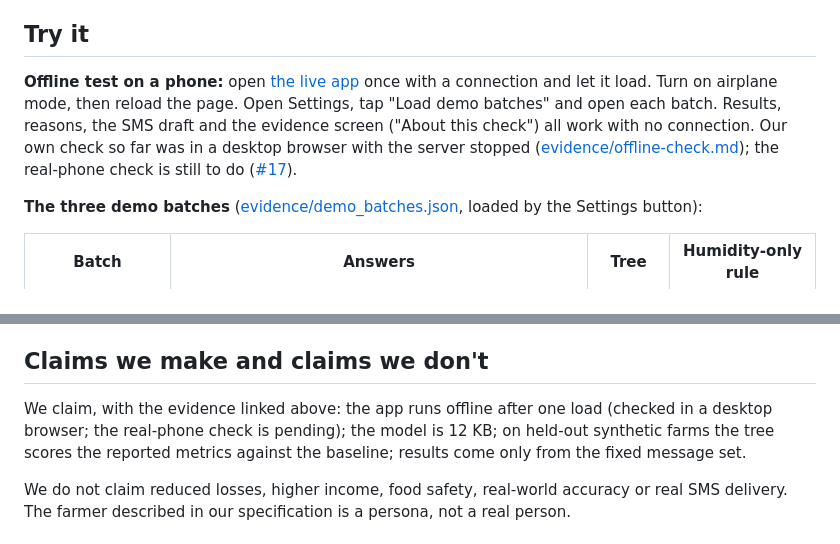
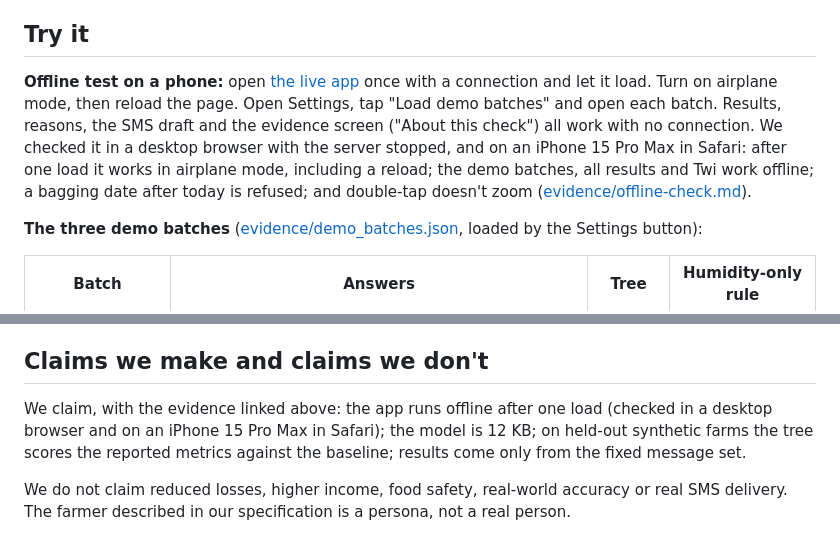
Before and after one commit to devfrankduah/SankofaFresh_SmallAI, a Markdown page: README.md, 2 parts joined by grey strips. Rendered like a GitHub page.

```diff
--- a/README.md
+++ b/README.md
@@ -36,7 +36,7 @@ This evidence is for the problem, not for our tool: we have not measured any eff
 
 ## Try it
 
-**Offline test on a phone:** open [the live app](https://devfrankduah.github.io/SankofaFresh_SmallAI/) once with a connection and let it load. Turn on airplane mode, then reload the page. Open Settings, tap "Load demo batches" and open each batch. Results, reasons, the SMS draft and the evidence screen ("About this check") all work with no connection. Our own check so far was in a desktop browser with the server stopped ([evidence/offline-check.md](evidence/offline-check.md)); the real-phone check is still to do ([#17](https://github.com/devfrankduah/SankofaFresh_SmallAI/issues/17)).
+**Offline test on a phone:** open [the live app](https://devfrankduah.github.io/SankofaFresh_SmallAI/) once with a connection and let it load. Turn on airplane mode, then reload the page. Open Settings, tap "Load demo batches" and open each batch. Results, reasons, the SMS draft and the evidence screen ("About this check") all work with no connection. We checked it in a desktop browser with the server stopped, and on an iPhone 15 Pro Max in Safari: after one load it works in airplane mode, including a reload; the demo batches, all results and Twi work offline; a bagging date after today is refused; and double-tap doesn't zoom ([evidence/offline-check.md](evidence/offline-check.md)).
 
 **The three demo batches** ([evidence/demo_batches.json](evidence/demo_batches.json), loaded by the Settings button):
 
@@ -157,7 +157,7 @@ The tree uses the rewetting and floor answers directly. Its depth was chosen fro
 
 ## Claims we make and claims we don't
 
-We claim, with the evidence linked above: the app runs offline after one load (checked in a desktop browser; the real-phone check is pending); the model is 12 KB; on held-out synthetic farms the tree scores the reported metrics against the baseline; results come only from the fixed message set.
+We claim, with the evidence linked above: the app runs offline after one load (checked in a desktop browser and on an iPhone 15 Pro Max in Safari); the model is 12 KB; on held-out synthetic farms the tree scores the reported metrics against the baseline; results come only from the fixed message set.
 
 We do not claim reduced losses, higher income, food safety, real-world accuracy or real SMS delivery. The farmer described in our specification is a persona, not a real person.
 
```
Also changed, not shown: docs/ACCEPTANCE.md (+2 -2 lines), evidence/offline-check.md (+11 -7 lines).
